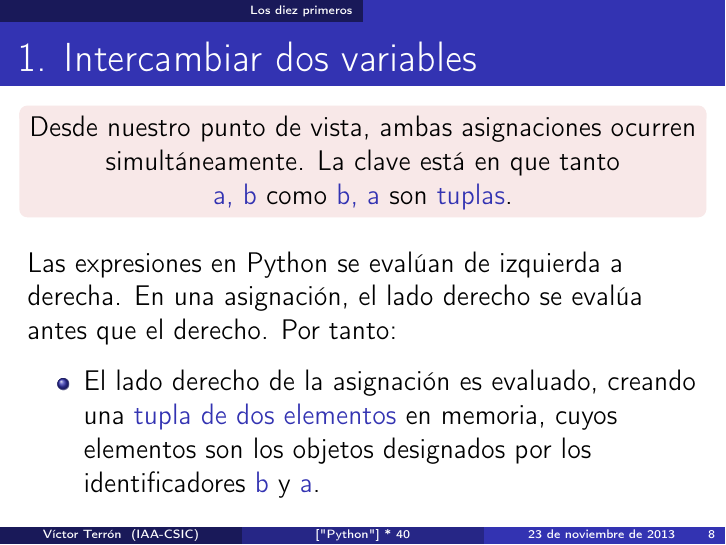
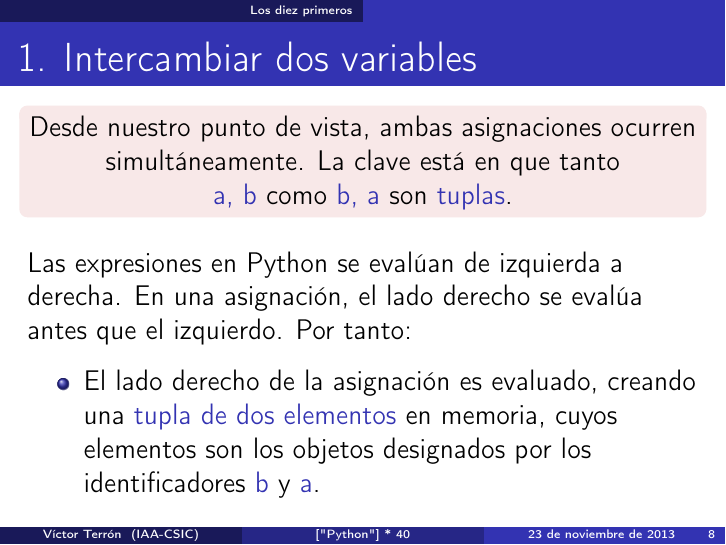
Before and after one commit to vterron/python-talks, LaTeX slides (python-cuarenta.tex, which reads puntos/01.tex): page 8 of 141. Compiled offline with pdfLaTeX.

Commit message:
lateralidad
cambio de "derecho" por "izquierdo"

```diff
--- a/puntos/01.tex
+++ b/puntos/01.tex
@@ -48,7 +48,7 @@ y = x;
   \end{alertblock}
 
   Las expresiones en Python se evalúan de izquierda a derecha. En una
-  asignación, el lado derecho se evalúa antes que el derecho. Por tanto:
+  asignación, el lado derecho se evalúa antes que el izquierdo. Por tanto:
 
   \begin{itemize}
     \item El lado derecho de la asignación es evaluado, creando una
```
